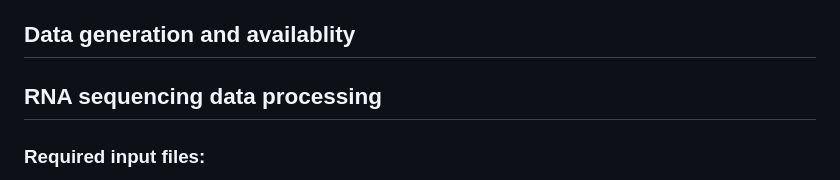
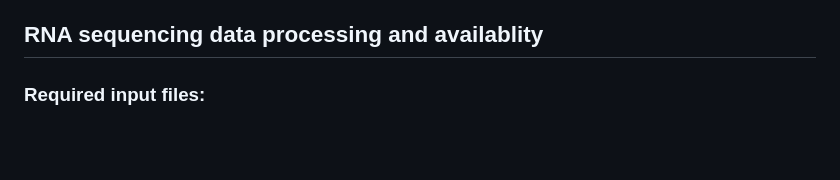
Before and after one commit to jasonigriff/U01_CDKi_combine_ERBBi_dynamic_cell_cycle_control, a Markdown page: README.md, the part around the change. Rendered like a GitHub page; blank space fills up the shorter version.

```diff
--- a/README.md
+++ b/README.md
@@ -31,9 +31,7 @@ The following software is required:
   * scales (version 1.3.0)
   * colorspace (version 2.1.0)
 
-## Data generation and availablity
-
-## RNA sequencing data processing
+## RNA sequencing data processing and availablity
 ### Required input files:
 
 ..... ERIC .....
```
